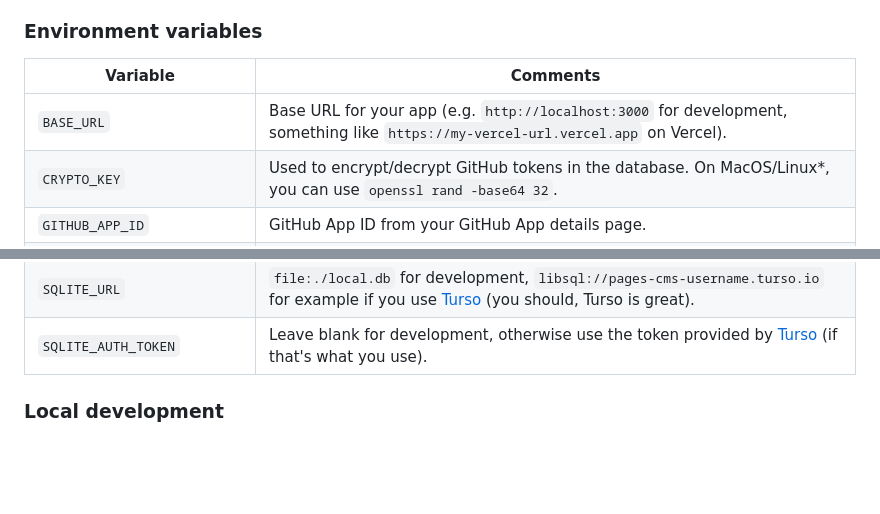
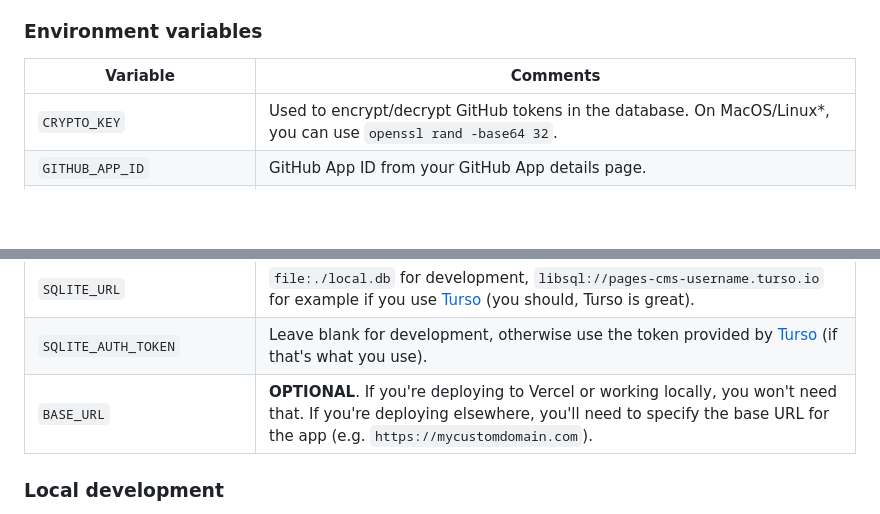
Before and after one commit to pages-cms/pages-cms, a Markdown page: README.md, 2 parts joined by grey strips. Rendered like a GitHub page; blank space fills up the shorter version.

Commit message:
Cleaning up env variables in button

```diff
--- a/README.md
+++ b/README.md
@@ -72,7 +72,6 @@ You will need to fill in the following information:
 
 Variable | Comments
 --- | ---
-`BASE_URL` | Base URL for your app (e.g. `http://localhost:3000` for development, something like `https://my-vercel-url.vercel.app` on Vercel).
 `CRYPTO_KEY` | Used to encrypt/decrypt GitHub tokens in the database. On MacOS/Linux*, you can use `openssl rand -base64 32`.
 `GITHUB_APP_ID` | GitHub App ID from your GitHub App details page.
 `GITHUB_APP_NAME` | Machine name for your GitHub App (e.g. `pages-cms`), should be the slug the URL of your GitHub App details page.
@@ -83,6 +82,7 @@ Variable | Comments
 `RESEND_API_KEY` | You'll get that when you create a (free) [Resend](https://resend.com) account to handle emails.
 `SQLITE_URL` | `file:./local.db` for development, `libsql://pages-cms-username.turso.io` for example if you use [Turso](https://turso.tech) (you should, Turso is great).
 `SQLITE_AUTH_TOKEN` | Leave blank for development, otherwise use the token provided by [Turso](https://turso.tech) (if that's what you use).
+`BASE_URL` | **OPTIONAL**. If you're deploying to Vercel or working locally, you won't need that. If you're deploying elsewhere, you'll need to specify the base URL for the app (e.g. `https://mycustomdomain.com`).
 
 ### Local development
 
```
